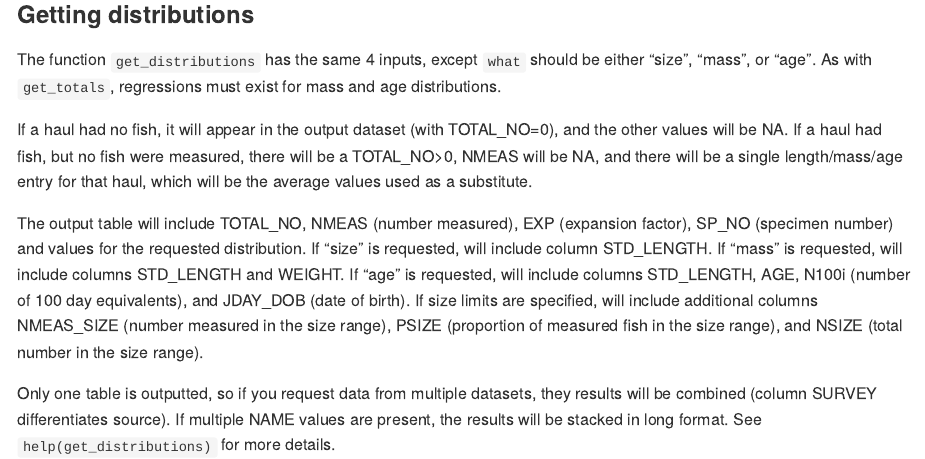
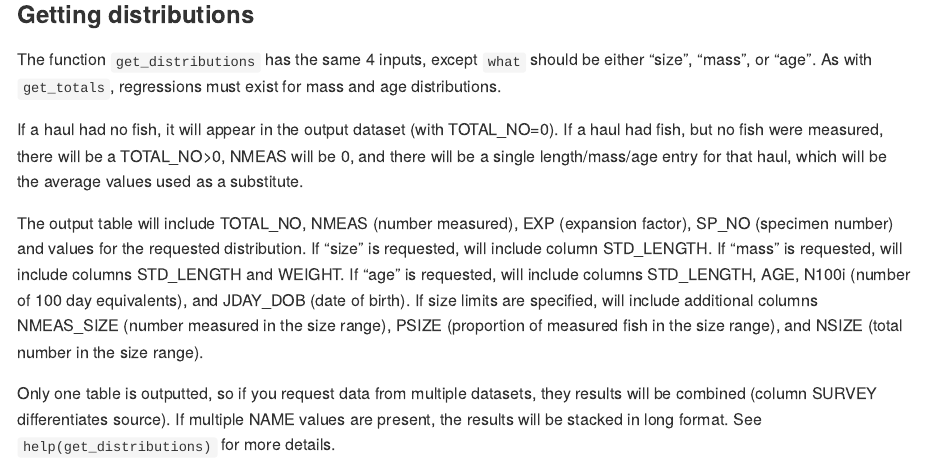
Before and after one commit to tanyalrogers/RREAS, an R Markdown document (README.Rmd): the page in a window 1100 px wide, from 7260 px down. The pictures show the output file README.md that the author committed with the source, drawn offline in the style of GitHub; long lines of code are wrapped.

Commit message:
minor fix to readme

```diff
--- a/README.Rmd
+++ b/README.Rmd
@@ -186,7 +186,7 @@ tail(rockfish100equiv)
 
 The function `get_distributions` has the same 4 inputs, except `what` should be either "size", "mass", or "age". As with `get_totals`, regressions must exist for mass and age distributions.
 
-If a haul had no fish, it will appear in the output dataset (with TOTAL_NO=0), and the other values will be NA. If a haul had fish, but no fish were measured, there will be a TOTAL_NO>0, NMEAS will be NA, and there will be a single length/mass/age entry for that haul, which will be the average values used as a substitute.
+If a haul had no fish, it will appear in the output dataset (with TOTAL_NO=0). If a haul had fish, but no fish were measured, there will be a TOTAL_NO>0, NMEAS will be 0, and there will be a single length/mass/age entry for that haul, which will be the average values used as a substitute.
 
 The output table will include TOTAL_NO, NMEAS (number measured), EXP (expansion factor), SP_NO (specimen number) and values for the requested distribution. If "size" is requested, will include column STD_LENGTH. If "mass" is requested, will include columns STD_LENGTH and WEIGHT. If "age" is requested, will include columns STD_LENGTH, AGE, N100i (number of 100 day equivalents), and JDAY_DOB (date of birth). If size limits are specified, will include additional columns NMEAS_SIZE (number measured in the size range), PSIZE (proportion of measured fish in the size range), and NSIZE (total number in the size range).
 
```
Also changed, not shown: README.md.
